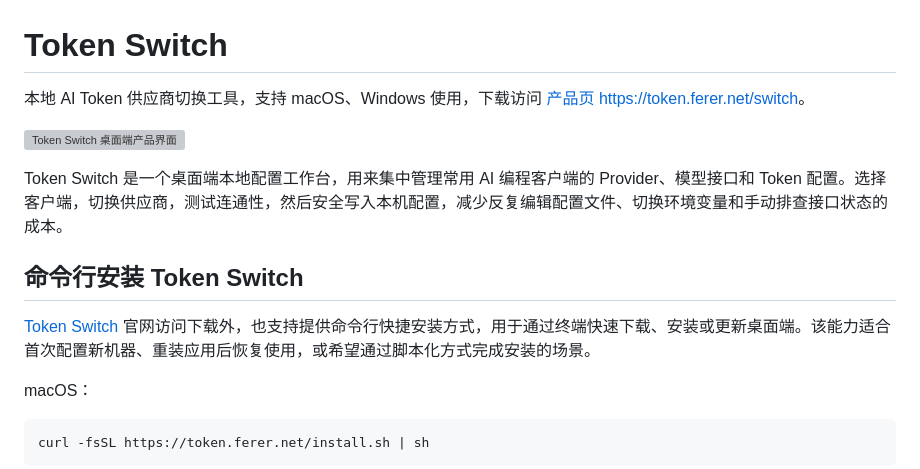
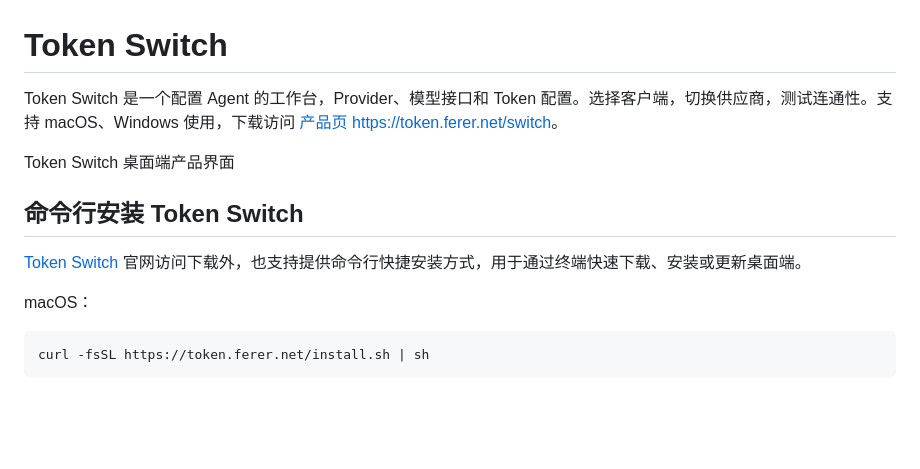
Before and after one commit to Tangxinzi/token-switch, a Markdown page: README.md, the part around one of its changes. Rendered like a GitHub page; blank space fills up the shorter version; grey boxes are pictures that could not be loaded.

Commit message:
docs: refine README to clarify Token Switch functionality and installation process; improve language for better understanding

```diff
--- a/README.md
+++ b/README.md
@@ -1,14 +1,12 @@
 # Token Switch
 
-本地 AI Token 供应商切换工具，支持 macOS、Windows 使用，下载访问 [产品页 https://token.ferer.net/switch](https://token.ferer.net/switch)。
+Token Switch 是一个配置 Agent 的工作台，Provider、模型接口和 Token 配置。选择客户端，切换供应商，测试连通性。支持 macOS、Windows 使用，下载访问 [产品页 https://token.ferer.net/switch](https://token.ferer.net/switch)。
 
-![Token Switch 桌面端产品界面](https://token.ferer.net/images/token-switch-light.png)
-
-Token Switch 是一个桌面端本地配置工作台，用来集中管理常用 AI 编程客户端的 Provider、模型接口和 Token 配置。选择客户端，切换供应商，测试连通性，然后安全写入本机配置，减少反复编辑配置文件、切换环境变量和手动排查接口状态的成本。
+Token Switch 桌面端产品界面
 
 ## 命令行安装 Token Switch
 
-[Token Switch](https://token.ferer.net/switch) 官网访问下载外，也支持提供命令行快捷安装方式，用于通过终端快速下载、安装或更新桌面端。该能力适合首次配置新机器、重装应用后恢复使用，或希望通过脚本化方式完成安装的场景。
+[Token Switch](https://token.ferer.net/switch) 官网访问下载外，也支持提供命令行快捷安装方式，用于通过终端快速下载、安装或更新桌面端。
 
 macOS：
 
```
Also changed, not shown: other parts of README.md (+1 -0 lines).
